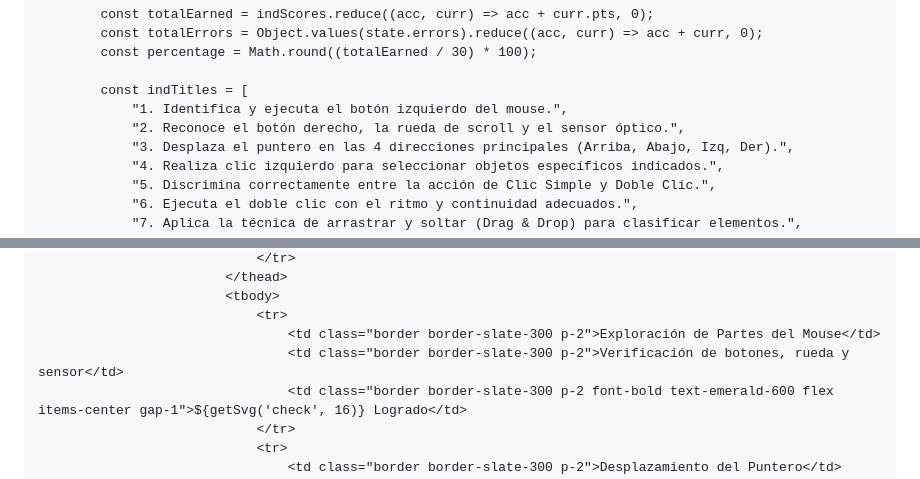
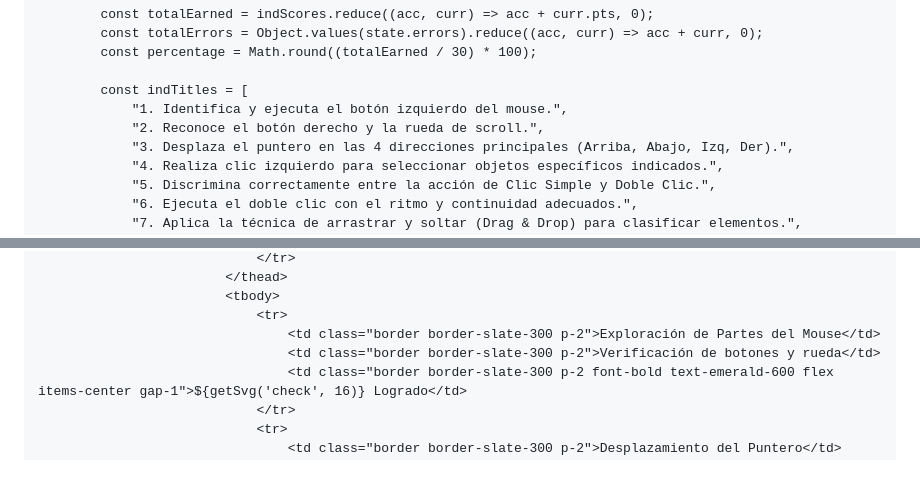
Before and after one commit to grettelm9-rgb/pruebaejecucionprimergrado, a Markdown page: README.md, 2 parts joined by grey strips. GitHub-like rendering.

Commit message:
Update mouse button recognition in README

```diff
--- a/README.md
+++ b/README.md
@@ -920,7 +920,7 @@
 
             const indTitles = [
                 "1. Identifica y ejecuta el botón izquierdo del mouse.",
-                "2. Reconoce el botón derecho, la rueda de scroll y el sensor óptico.",
+                "2. Reconoce el botón derecho y la rueda de scroll.",
                 "3. Desplaza el puntero en las 4 direcciones principales (Arriba, Abajo, Izq, Der).",
                 "4. Realiza clic izquierdo para seleccionar objetos específicos indicados.",
                 "5. Discrimina correctamente entre la acción de Clic Simple y Doble Clic.",
@@ -1003,7 +1003,7 @@
                             <tbody>
                                 <tr>
                                     <td class="border border-slate-300 p-2">Exploración de Partes del Mouse</td>
-                                    <td class="border border-slate-300 p-2">Verificación de botones, rueda y sensor</td>
+                                    <td class="border border-slate-300 p-2">Verificación de botones y rueda</td>
                                     <td class="border border-slate-300 p-2 font-bold text-emerald-600 flex items-center gap-1">${getSvg('check', 16)} Logrado</td>
                                 </tr>
                                 <tr>
```
